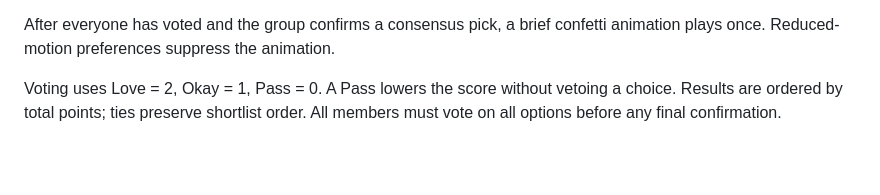
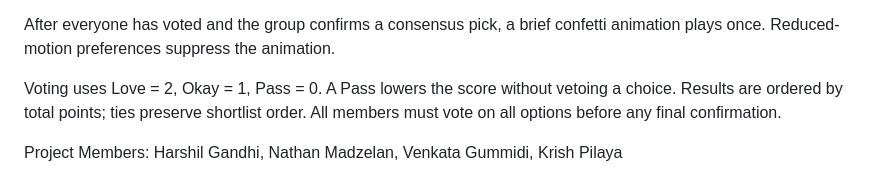
Before and after one commit to HarshilGandhi148/Overlap, a Markdown page: README.md, the part around the change. GitHub-like rendering; blank space fills up the shorter version.

```diff
--- a/README.md
+++ b/README.md
@@ -154,3 +154,5 @@ Eat and Do read `GOOGLE_MAPS_API_KEY` from ignored `.env`. Eat uses Places API (
 After everyone has voted and the group confirms a consensus pick, a brief confetti animation plays once. Reduced-motion preferences suppress the animation.
 
 Voting uses Love = 2, Okay = 1, Pass = 0. A Pass lowers the score without vetoing a choice. Results are ordered by total points; ties preserve shortlist order. All members must vote on all options before any final confirmation.
+
+Project Members: Harshil Gandhi, Nathan Madzelan, Venkata Gummidi, Krish Pilaya
```
